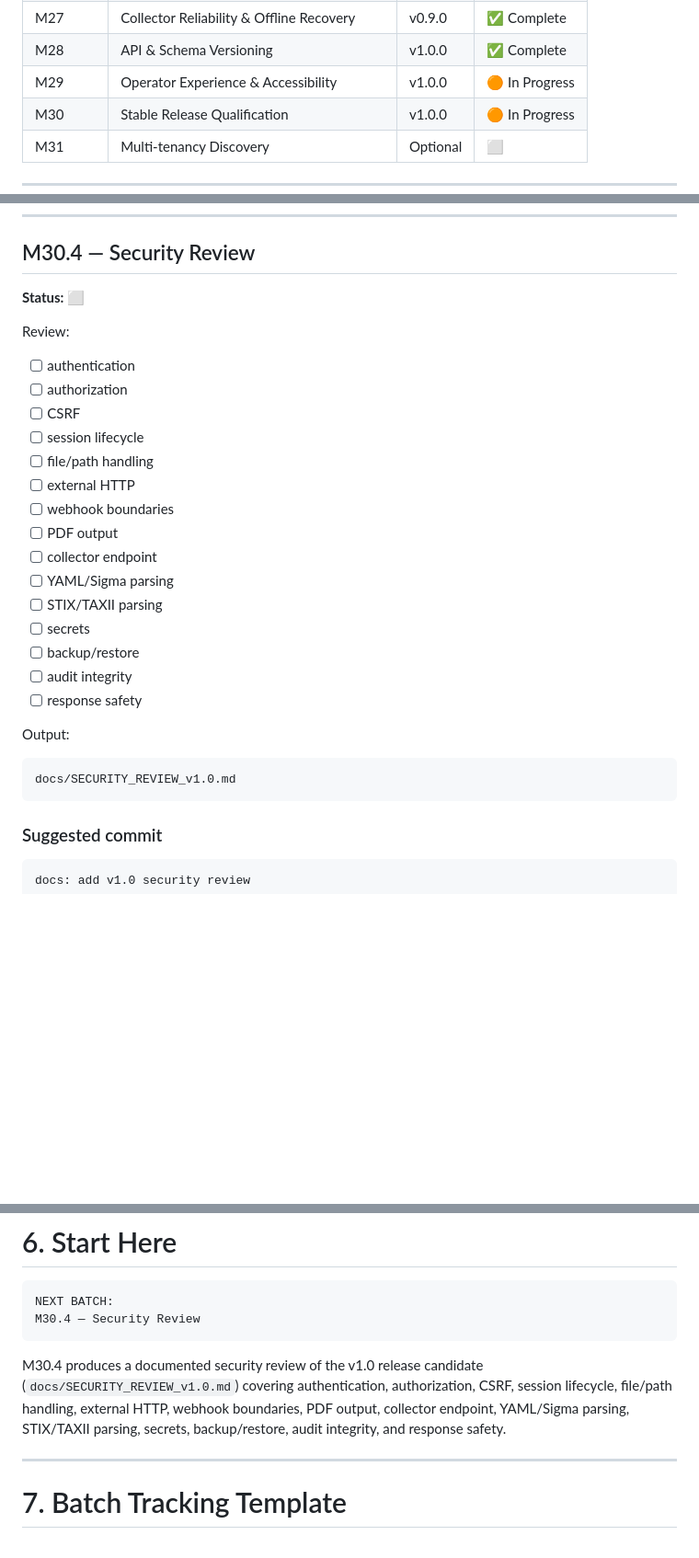
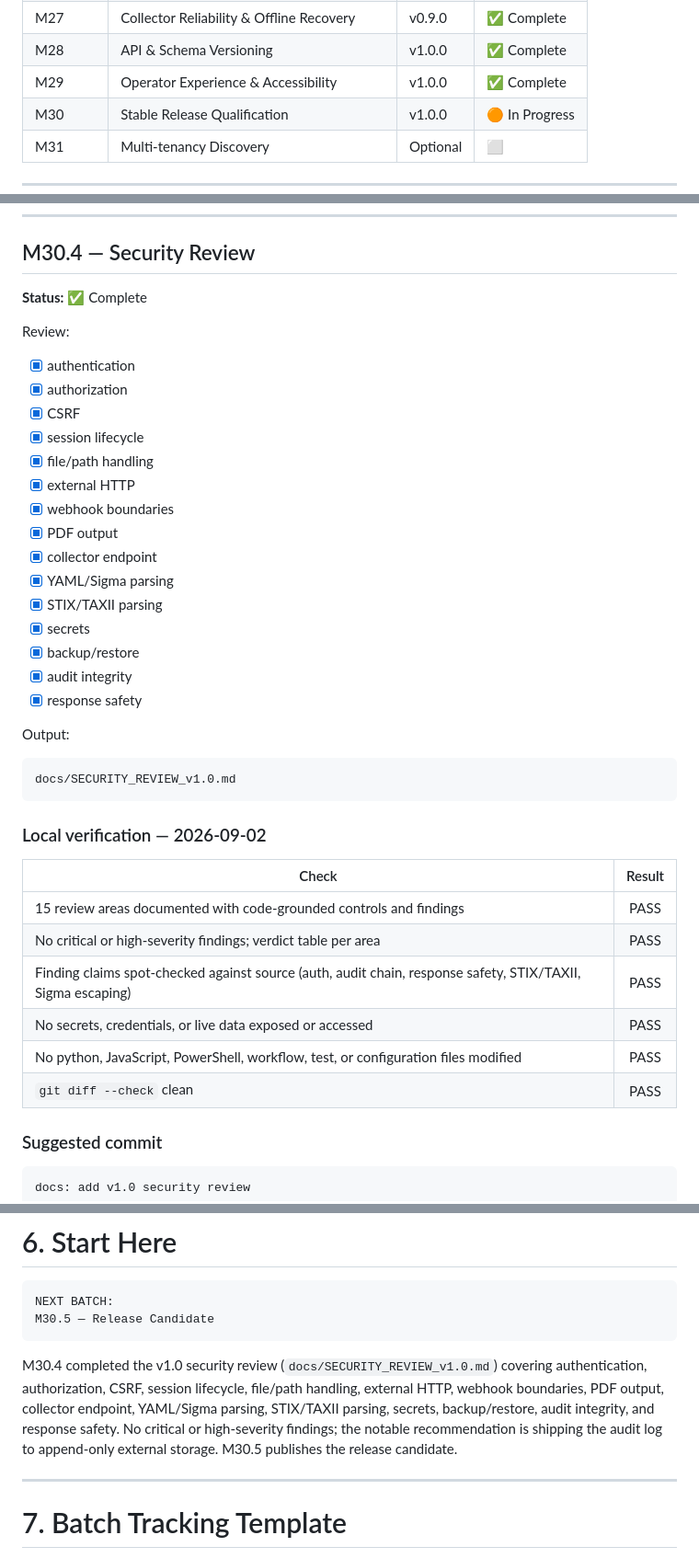
Before and after one commit to zenniskayy2k4/Mini-SIEM, a Markdown page: docs/MINI_SIEM_ROADMAP_v0.7_to_v1.0.md, 3 parts joined by grey strips. Shown at 92% size. Drawn GitHub-style; blank space fills up the shorter version.

Commit message:
docs: add v1.0 security review

````diff
--- a/docs/MINI_SIEM_ROADMAP_v0.7_to_v1.0.md
+++ b/docs/MINI_SIEM_ROADMAP_v0.7_to_v1.0.md
@@ -142,7 +142,7 @@ M31 — Multi-tenancy Discovery
 | M26 | Storage & Query Performance | v0.9.0 | ✅ Complete |
 | M27 | Collector Reliability & Offline Recovery | v0.9.0 | ✅ Complete |
 | M28 | API & Schema Versioning | v1.0.0 | ✅ Complete |
-| M29 | Operator Experience & Accessibility | v1.0.0 | 🟠 In Progress |
+| M29 | Operator Experience & Accessibility | v1.0.0 | ✅ Complete |
 | M30 | Stable Release Qualification | v1.0.0 | 🟠 In Progress |
 | M31 | Multi-tenancy Discovery | Optional | ⬜ |
 
@@ -2515,31 +2515,42 @@ test: qualify v1.0 upgrade paths
 
 ## M30.4 — Security Review
 
-**Status:** ⬜
+**Status:** ✅ Complete
 
 Review:
 
-- [ ] authentication
-- [ ] authorization
-- [ ] CSRF
-- [ ] session lifecycle
-- [ ] file/path handling
-- [ ] external HTTP
-- [ ] webhook boundaries
-- [ ] PDF output
-- [ ] collector endpoint
-- [ ] YAML/Sigma parsing
-- [ ] STIX/TAXII parsing
-- [ ] secrets
-- [ ] backup/restore
-- [ ] audit integrity
-- [ ] response safety
+- [x] authentication
+- [x] authorization
+- [x] CSRF
+- [x] session lifecycle
+- [x] file/path handling
+- [x] external HTTP
+- [x] webhook boundaries
+- [x] PDF output
+- [x] collector endpoint
+- [x] YAML/Sigma parsing
+- [x] STIX/TAXII parsing
+- [x] secrets
+- [x] backup/restore
+- [x] audit integrity
+- [x] response safety
 
 Output:
 
 ```text
 docs/SECURITY_REVIEW_v1.0.md
 ```
+
+### Local verification — 2026-09-02
+
+| Check | Result |
+|---|:---:|
+| 15 review areas documented with code-grounded controls and findings | PASS |
+| No critical or high-severity findings; verdict table per area | PASS |
+| Finding claims spot-checked against source (auth, audit chain, response safety, STIX/TAXII, Sigma escaping) | PASS |
+| No secrets, credentials, or live data exposed or accessed | PASS |
+| No python, JavaScript, PowerShell, workflow, test, or configuration files modified | PASS |
+| `git diff --check` clean | PASS |
 
 ### Suggested commit
 
@@ -2694,14 +2705,16 @@ Do not start M31 unless a multi-tenant requirement exists.
 
 ```text
 NEXT BATCH:
-M30.4 — Security Review
-```
-
-M30.4 produces a documented security review of the v1.0 release candidate
-(`docs/SECURITY_REVIEW_v1.0.md`) covering authentication, authorization, CSRF,
-session lifecycle, file/path handling, external HTTP, webhook boundaries, PDF
-output, collector endpoint, YAML/Sigma parsing, STIX/TAXII parsing, secrets,
-backup/restore, audit integrity, and response safety.
+M30.5 — Release Candidate
+```
+
+M30.4 completed the v1.0 security review (`docs/SECURITY_REVIEW_v1.0.md`)
+covering authentication, authorization, CSRF, session lifecycle, file/path
+handling, external HTTP, webhook boundaries, PDF output, collector endpoint,
+YAML/Sigma parsing, STIX/TAXII parsing, secrets, backup/restore, audit
+integrity, and response safety. No critical or high-severity findings; the
+notable recommendation is shipping the audit log to append-only external
+storage. M30.5 publishes the release candidate.
 
 ---
 
````
Also changed, not shown: other parts of docs/MINI_SIEM_ROADMAP_v0.7_to_v1.0.md (+10 -10 lines), docs/SECURITY_REVIEW_v1.0.md (added, +395 -0 lines).
